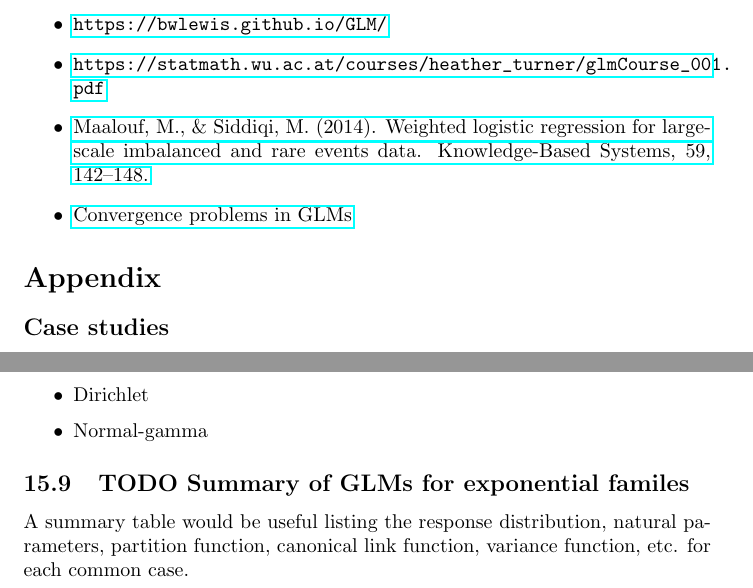
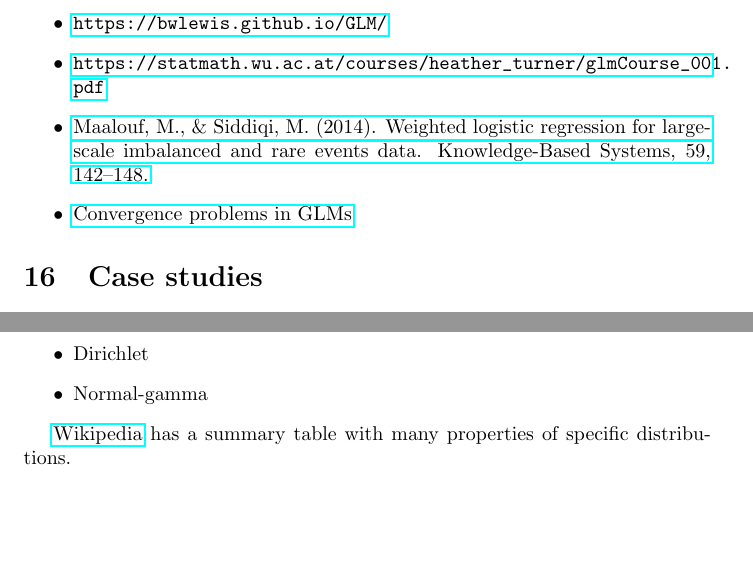
Before and after one commit to felix-clark/felix-clark.github.io, a LaTeX document (src/tex/glm-math/main.tex): two parts of pages 14 and 19 of 19 before the commit and two parts of pages 15 and 20 of 20 after it, joined at a grey line, cut so that both start at the same text, the shorter picture padded with empty space. Compiled offline with pdfLaTeX.

Commit message:
cleanup and reorg

```diff
--- a/src/tex/glm-math/main.tex
+++ b/src/tex/glm-math/main.tex
@@ -664,11 +665,9 @@ one of them is highly relevant.
 \item \href{https://journal.r-project.org/archive/2011-2/RJournal_2011-2_Marschner.pdf}{Convergence problems in GLMs}
 \end{itemize}
 
-\section*{Appendix}
+\section{Case studies}
 
-\subsection*{Case studies}
-
-\subsubsection*{Linear (Gaussian)}
+\subsection{Linear (Gaussian)}
 
 The probability distribution function (PDF) of a normally-distributed variable
 with the standard parameterization is
@@ -942,10 +941,7 @@ principle to a GLM model.
 \item Normal-gamma
 \end{itemize}
 
-\subsection{TODO Summary of GLMs for exponential familes}
-
-A summary table would be useful listing the response distribution, natural
-parameters, partition function, canonical link function, variance function, etc.
-for each common case.
+\href{https://en.wikipedia.org/wiki/Exponential_family#Table_of_distributions}{Wikipedia}
+has a summary table with many properties of specific distributions.
 
 \end{document}
```
Also changed, not shown: src/tex/glm-math/main.tex (9 more changed lines).
